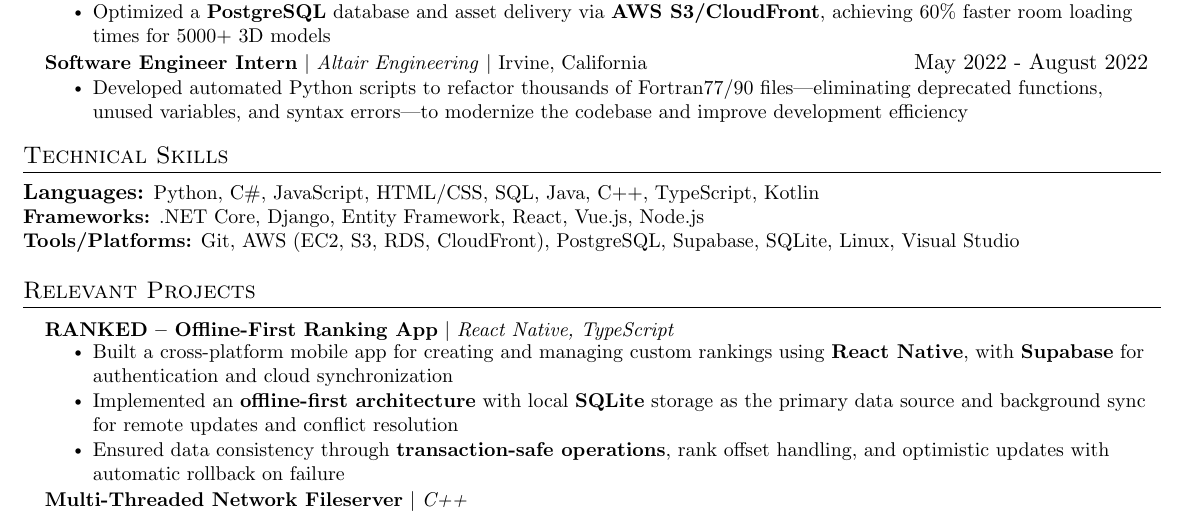
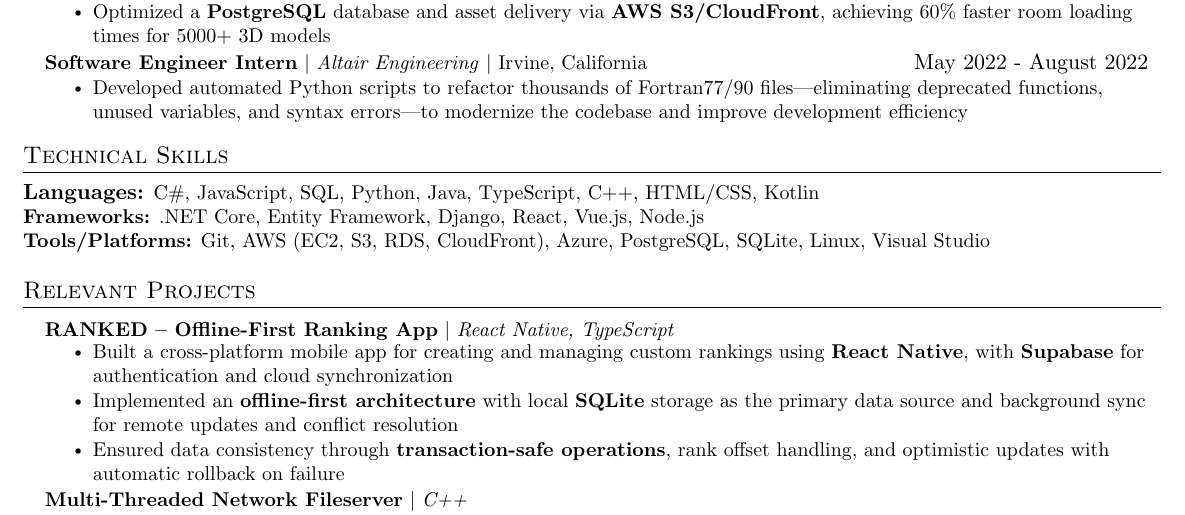
Before and after one commit to ddong19/resume, a LaTeX CV (Daniel_Dong_Resume_Software_Engineer.tex): part of the page, cut so that both start at the same text. Compiled offline with pdfLaTeX.

Commit message:
Update Skills

```diff
--- a/Daniel_Dong_Resume_Software_Engineer.tex
+++ b/Daniel_Dong_Resume_Software_Engineer.tex
@@ -150,21 +150,21 @@
           \resumeItemListEnd
     \resumeSubHeadingListEnd
 
-%-----------TECHINCAL SKILLS-----------
+% %-----------TECHINCAL SKILLS-----------
+% \section{Technical Skills}
+%         \textbf{Languages:} \small Python, C\#, JavaScript, HTML/CSS, SQL, Java, C++, TypeScript,  Kotlin
+%         \newline
+%         \textbf{Frameworks:} \small .NET Core, Django, Entity Framework, React, Vue.js,  Node.js
+%         \newline
+%         \textbf{Tools/Platforms:} \small Git, AWS (EC2, S3, RDS, CloudFront), PostgreSQL, Supabase, SQLite, Linux, Visual Studio
+
+%-----------.NET TECHINCAL SKILLS-----------
 \section{Technical Skills}
-        \textbf{Languages:} \small Python, C\#, JavaScript, HTML/CSS, SQL, Java, C++, TypeScript,  Kotlin
+        \textbf{Languages:} \small C\#, JavaScript, SQL, Python, Java, TypeScript, C++, HTML/CSS, Kotlin
         \newline
-        \textbf{Frameworks:} \small .NET Core, Django, Entity Framework, React, Vue.js,  Node.js
+        \textbf{Frameworks:} \small .NET Core, Entity Framework, Django, React, Vue.js,  Node.js
         \newline
-        \textbf{Tools/Platforms:} \small Git, AWS (EC2, S3, RDS, CloudFront), PostgreSQL, Supabase, SQLite, Linux, Visual Studio
-
-% %-----------.NET TECHINCAL SKILLS-----------
-% \section{Technical Skills}
-%         \textbf{Languages:} \small C\#, TypeScript, JavaScript, SQL, Python, Java, C++, HTML/CSS, Kotlin
-%         \newline
-%         \textbf{Frameworks:} \small .NET Core, Entity Framework, Django, React, Vue.js,  Node.js
-%         \newline
-%         \textbf{Tools/Platforms:} \small Git, AWS (EC2, S3, RDS, CloudFront), Azure, PostgreSQL, SQLite, Linux, Visual Studio
+        \textbf{Tools/Platforms:} \small Git, AWS (EC2, S3, RDS, CloudFront), Azure, PostgreSQL, SQLite, Linux, Visual Studio
 
 
 %-----------PROJECTS-----------
```
Also changed, not shown: Daniel_Dong_Resume_Software_Engineer.pdf.
